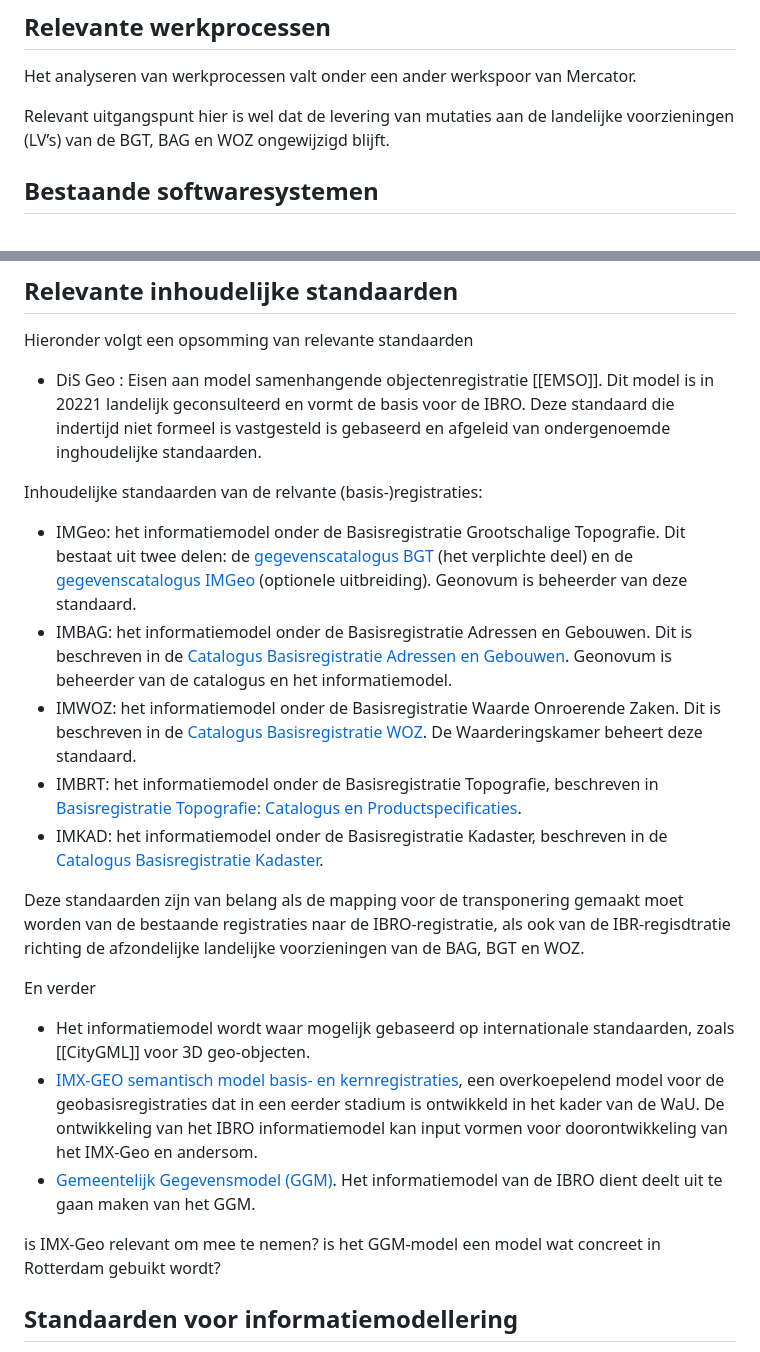
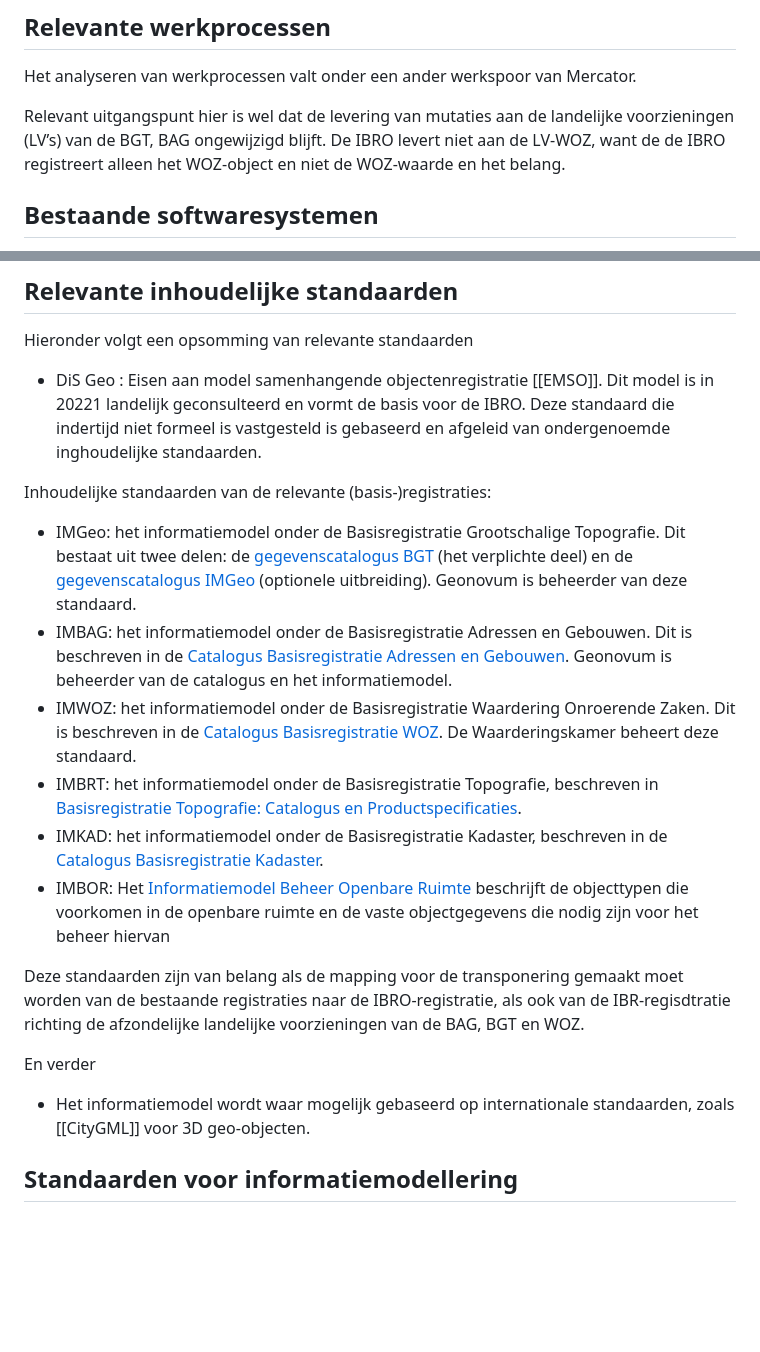
Before and after one commit to Geonovum/ibro-scope, a Markdown page: ch03.md, 2 parts joined by grey strips. GitHub-like rendering; blank space fills up the shorter version.

Commit message:
wijzigingen nav 1e review rotterdam

```diff
--- a/ch03.md
+++ b/ch03.md
@@ -4,7 +4,7 @@ Dit hoofdstuk beschrijft op hoofdlijnen de IBRO voor zover dit uitgangspunten op
 ## Relevante werkprocessen
 Het analyseren van werkprocessen valt onder een ander werkspoor van Mercator.
 
-Relevant uitgangspunt hier is wel dat de levering van mutaties aan de landelijke voorzieningen (LV’s) van de BGT, BAG en WOZ ongewijzigd blijft.
+Relevant uitgangspunt hier is wel dat de levering van mutaties aan de landelijke voorzieningen (LV’s) van de BGT, BAG ongewijzigd blijft. De IBRO levert niet aan de LV-WOZ, want de de IBRO registreert alleen het WOZ-object en niet de WOZ-waarde en het belang.
 
 ## Bestaande softwaresystemen
 
@@ -15,24 +15,18 @@ De basisregistraties BAG, BGT en WOZ zijn op verschillende momenten en gescheide
 Hieronder volgt een opsomming van relevante standaarden
 - DiS Geo : Eisen aan model samenhangende objectenregistratie [[EMSO]]. Dit model is in 20221 landelijk geconsulteerd en vormt de basis voor de IBRO. Deze standaard die indertijd niet formeel is vastgesteld is gebaseerd en afgeleid van ondergenoemde inghoudelijke standaarden.
 
-Inhoudelijke standaarden van de relvante (basis-)registraties:
+Inhoudelijke standaarden van de relevante (basis-)registraties:
 - IMGeo: het informatiemodel onder de Basisregistratie Grootschalige Topografie. Dit bestaat uit twee delen: de [gegevenscatalogus BGT](https://docs.geostandaarden.nl/imgeo/catalogus/bgt/) (het verplichte deel) en de [gegevenscatalogus IMGeo](https://docs.geostandaarden.nl/imgeo/catalogus/imgeo/) (optionele uitbreiding). Geonovum is beheerder van deze standaard.
 - IMBAG: het informatiemodel onder de Basisregistratie Adressen en Gebouwen. Dit is beschreven in de [Catalogus Basisregistratie Adressen en Gebouwen](https://www.geobasisregistraties.nl/documenten/publicatie/2018/03/12/catalogus-2018). Geonovum is beheerder van de catalogus en het informatiemodel.
-- IMWOZ: het informatiemodel onder de Basisregistratie Waarde Onroerende Zaken. Dit is beschreven in de [Catalogus Basisregistratie WOZ](https://www.waarderingskamer.nl/uploads/documents/03.-Voor-gemeenten/04.-Gegevensbeheer/Catalogus-Basisregistratie-WOZ-versie-1.8.pdf). De Waarderingskamer beheert deze standaard.
+- IMWOZ: het informatiemodel onder de Basisregistratie Waardering Onroerende Zaken. Dit is beschreven in de [Catalogus Basisregistratie WOZ](https://www.waarderingskamer.nl/uploads/documents/03.-Voor-gemeenten/04.-Gegevensbeheer/Catalogus-Basisregistratie-WOZ-versie-1.8.pdf). De Waarderingskamer beheert deze standaard.
 - IMBRT: het informatiemodel onder de Basisregistratie Topografie, beschreven in [Basisregistratie Topografie: Catalogus en Productspecificaties](https://kadaster.github.io/imbrt/).
 - IMKAD: het informatiemodel onder de Basisregistratie Kadaster, beschreven in de [Catalogus Basisregistratie Kadaster](https://www.kadaster.nl/-/catalogus-brk).
+- IMBOR: Het [Informatiemodel Beheer Openbare Ruimte](https://imbor-viewer.apps.crow.nl/) beschrijft de objecttypen die voorkomen in de openbare ruimte en de vaste objectgegevens die nodig zijn voor het beheer hiervan
 
 Deze standaarden zijn van belang als de mapping voor de transponering gemaakt moet worden van de bestaande registraties naar de IBRO-registratie, als ook van de IBR-regisdtratie richting de afzondelijke landelijke voorzieningen van de BAG, BGT en WOZ.
 
 En verder
 - Het informatiemodel wordt waar mogelijk gebaseerd op internationale standaarden, zoals [[CityGML]] voor 3D geo-objecten.
-- [IMX-GEO semantisch model basis- en kernregistraties](https://www.geonovum.nl/geo-standaarden/imx-geo-semantisch-model-basis-en-kernregistraties), een overkoepelend model voor de geobasisregistraties dat in een eerder stadium is ontwikkeld in het kader van de WaU. De ontwikkeling van het IBRO informatiemodel kan input vormen voor doorontwikkeling van het IMX-Geo en andersom.
-- [Gemeentelijk Gegevensmodel (GGM)](https://vng.nl/praktijkvoorbeelden/het-gemeentelijk-gegevensmodel). Het informatiemodel van de IBRO dient deelt uit te
-gaan maken van het GGM.
-
-<aside class="issue">is IMX-Geo relevant om mee te nemen?</aside>
-
-<aside class="issue">is het GGM-model een model wat concreet in Rotterdam gebuikt wordt?</aside>
 
 ##  Standaarden voor informatiemodellering
 
```
Also changed, not shown: ch02.md (+2 -2 lines).
